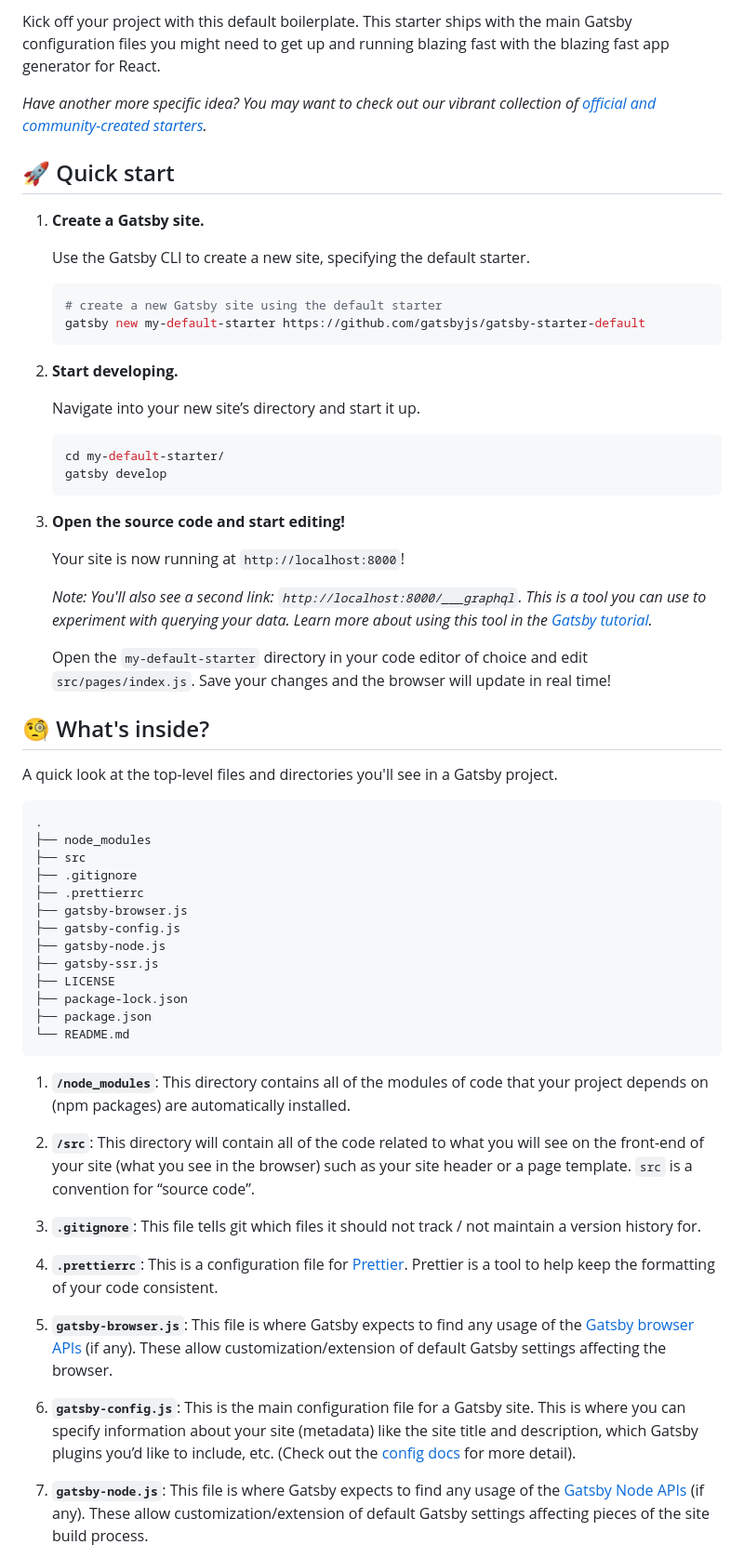
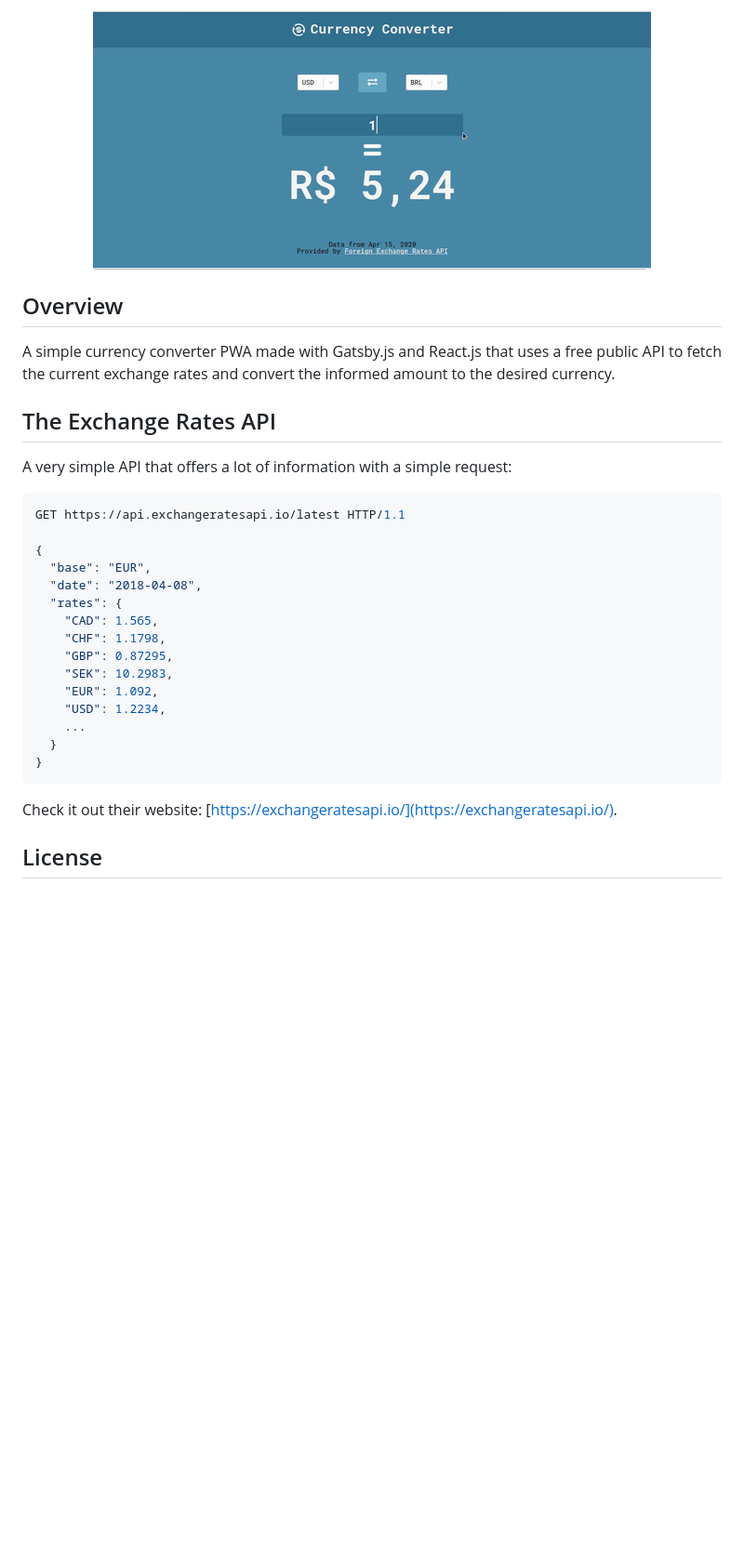
Before and after one commit to igorsouza-dev/currency-converter, a Markdown page: README.md, the part around the change printed below. Shown: that part at 93% size. Rendered like a GitHub page; pictures changed too: demo.gif (added); blank space fills up the shorter version.

Commit message:
Updated readme. Added more info. Fixed converted numbers size

````diff
--- a/README.md
+++ b/README.md
@@ -10,65 +2,35 @@
 
-Kick off your project with this default boilerplate. This starter ships with the main Gatsby configuration files you might need to get up and running blazing fast with the blazing fast app generator for React.
+<div align="center">
+  <img src="/demo.gif" />
+</div>
 
-_Have another more specific idea? You may want to check out our vibrant collection of [official and community-created starters](https://www.gatsbyjs.org/docs/gatsby-starters/)._
+## Overview
 
-## 🚀 Quick start
+A simple currency converter PWA made with Gatsby.js and React.js that uses a free public API to fetch the current exchange rates and convert the informed amount to the desired currency.
 
-1.  **Create a Gatsby site.**
+## The Exchange Rates API
 
-    Use the Gatsby CLI to create a new site, specifying the default starter.
+A very simple API that offers a lot of information with a simple request:
 
-    ```shell
-    # create a new Gatsby site using the default starter
-    gatsby new my-default-starter https://github.com/gatsbyjs/gatsby-starter-default
-    ```
+```javascript
+GET https://api.exchangeratesapi.io/latest HTTP/1.1
 
-1.  **Start developing.**
+{
+  "base": "EUR",
+  "date": "2018-04-08",
+  "rates": {
+    "CAD": 1.565,
+    "CHF": 1.1798,
+    "GBP": 0.87295,
+    "SEK": 10.2983,
+    "EUR": 1.092,
+    "USD": 1.2234,
+    ...
+  }
+}
+```
 
-    Navigate into your new site’s directory and start it up.
+Check it out their website: [https://exchangeratesapi.io/](https://exchangeratesapi.io/).
 
-    ```shell
-    cd my-default-starter/
-    gatsby develop
-    ```
+## License
 
-1.  **Open the source code and start editing!**
-
-    Your site is now running at `http://localhost:8000`!
-
-    _Note: You'll also see a second link: _`http://localhost:8000/___graphql`_. This is a tool you can use to experiment with querying your data. Learn more about using this tool in the [Gatsby tutorial](https://www.gatsbyjs.org/tutorial/part-five/#introducing-graphiql)._
-
-    Open the `my-default-starter` directory in your code editor of choice and edit `src/pages/index.js`. Save your changes and the browser will update in real time!
-
-## 🧐 What's inside?
-
-A quick look at the top-level files and directories you'll see in a Gatsby project.
-
-    .
-    ├── node_modules
-    ├── src
-    ├── .gitignore
-    ├── .prettierrc
-    ├── gatsby-browser.js
-    ├── gatsby-config.js
-    ├── gatsby-node.js
-    ├── gatsby-ssr.js
-    ├── LICENSE
-    ├── package-lock.json
-    ├── package.json
-    └── README.md
-
-1.  **`/node_modules`**: This directory contains all of the modules of code that your project depends on (npm packages) are automatically installed.
-
-2.  **`/src`**: This directory will contain all of the code related to what you will see on the front-end of your site (what you see in the browser) such as your site header or a page template. `src` is a convention for “source code”.
-
-3.  **`.gitignore`**: This file tells git which files it should not track / not maintain a version history for.
-
-4.  **`.prettierrc`**: This is a configuration file for [Prettier](https://prettier.io/). Prettier is a tool to help keep the formatting of your code consistent.
-
-5.  **`gatsby-browser.js`**: This file is where Gatsby expects to find any usage of the [Gatsby browser APIs](https://www.gatsbyjs.org/docs/browser-apis/) (if any). These allow customization/extension of default Gatsby settings affecting the browser.
-
-6.  **`gatsby-config.js`**: This is the main configuration file for a Gatsby site. This is where you can specify information about your site (metadata) like the site title and description, which Gatsby plugins you’d like to include, etc. (Check out the [config docs](https://www.gatsbyjs.org/docs/gatsby-config/) for more detail).
-
-7.  **`gatsby-node.js`**: This file is where Gatsby expects to find any usage of the [Gatsby Node APIs](https://www.gatsbyjs.org/docs/node-apis/) (if any). These allow customization/extension of default Gatsby settings affecting pieces of the site build process.
-
````
Also changed, not shown: other parts of README.md (+2 -34 lines), 6 other files.
